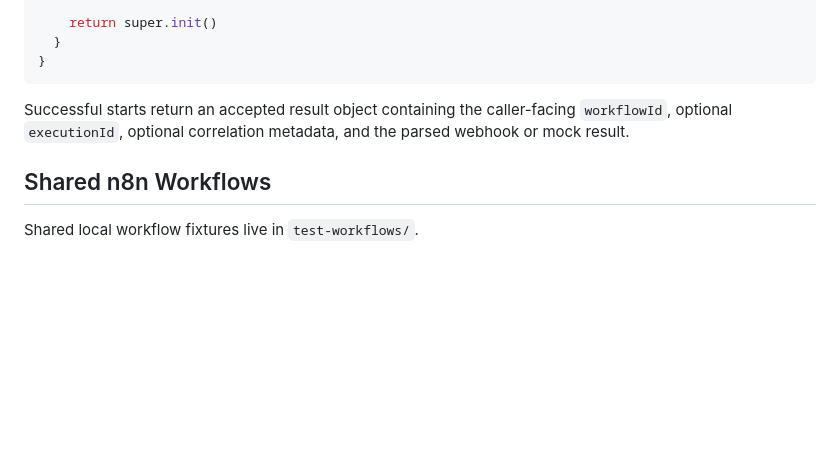
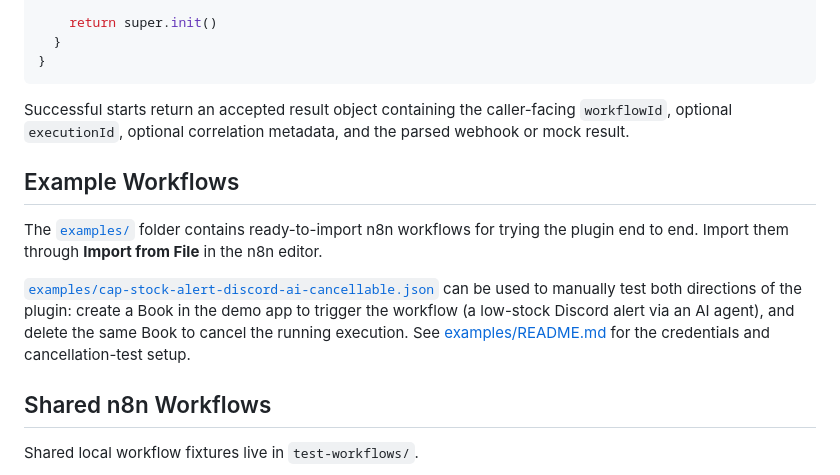
Before and after one commit to Ahmed03-ai/cap-n8n-plugin, a Markdown page: README.md, the part around the change. Rendered like a GitHub page; blank space fills up the shorter version.

Commit message:
docs: reference example workflows folder in main readme

```diff
--- a/README.md
+++ b/README.md
@@ -157,6 +157,12 @@ module.exports = class SomeService extends cds.ApplicationService {
 
 Successful starts return an accepted result object containing the caller-facing `workflowId`, optional `executionId`, optional correlation metadata, and the parsed webhook or mock result.
 
+## Example Workflows
+
+The [`examples/`](examples/) folder contains ready-to-import n8n workflows for trying the plugin end to end. Import them through **Import from File** in the n8n editor.
+
+[`examples/cap-stock-alert-discord-ai-cancellable.json`](examples/cap-stock-alert-discord-ai-cancellable.json) can be used to manually test both directions of the plugin: create a Book in the demo app to trigger the workflow (a low-stock Discord alert via an AI agent), and delete the same Book to cancel the running execution. See [examples/README.md](examples/README.md) for the credentials and cancellation-test setup.
+
 ## Shared n8n Workflows
 
 Shared local workflow fixtures live in `test-workflows/`.
```
